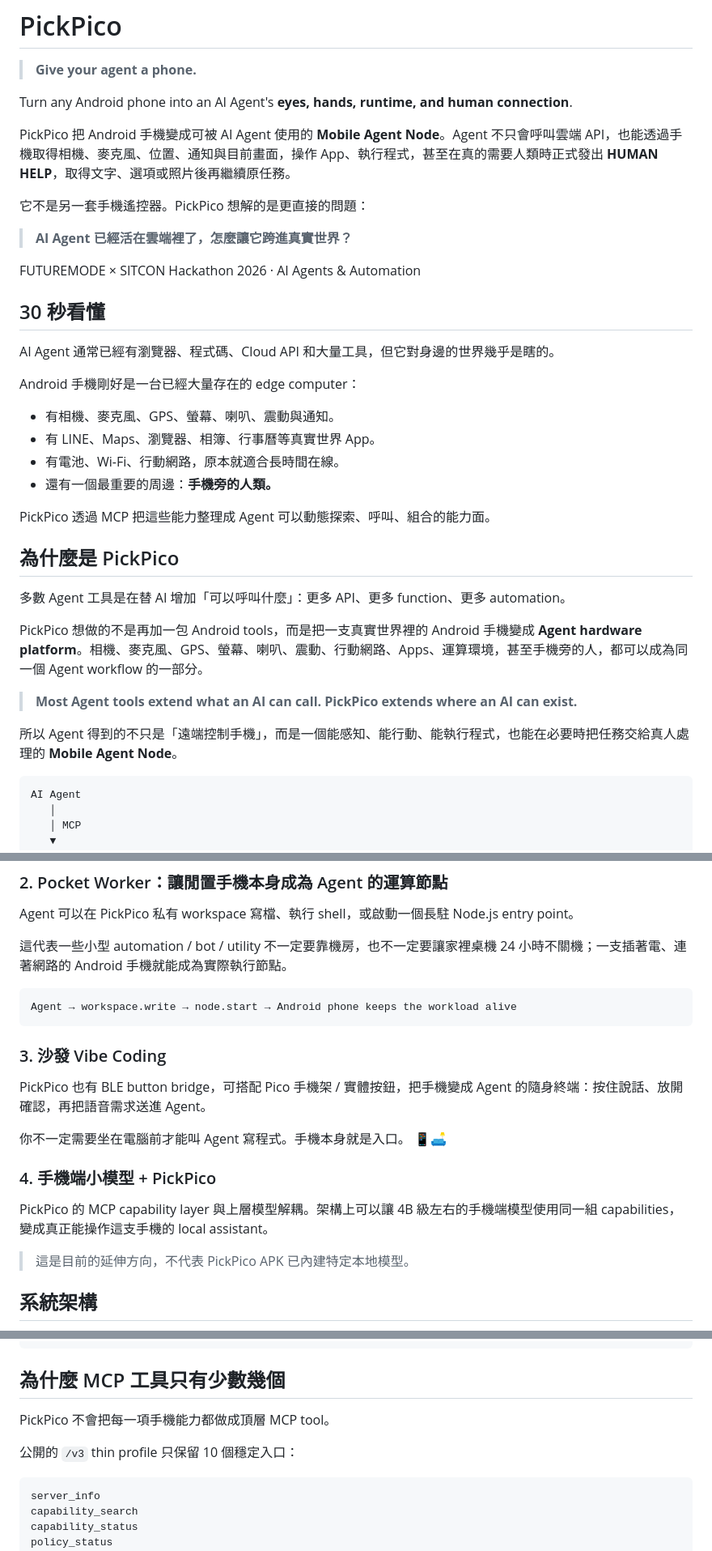
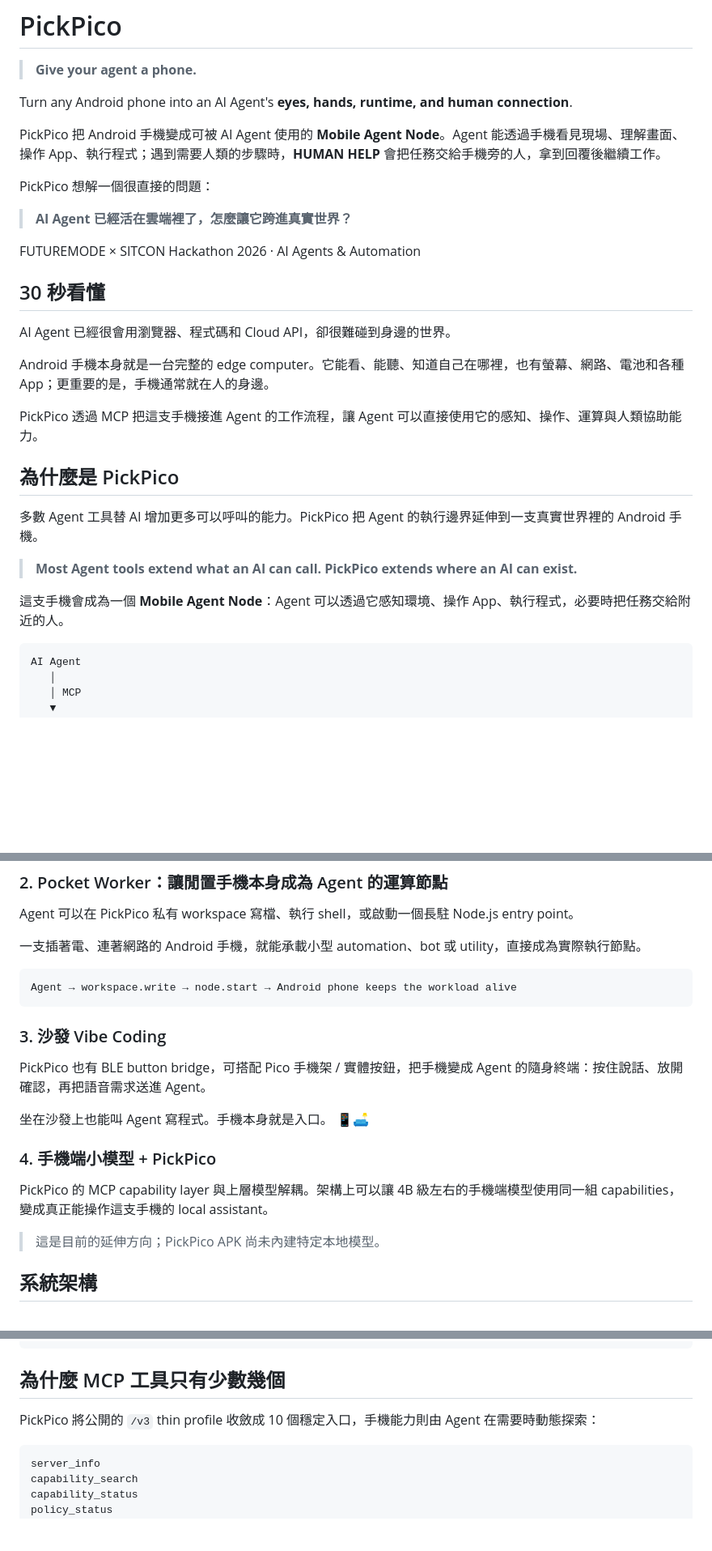
Before and after one commit to mabyes1/PickPico, a Markdown page: README.md, 3 parts joined by grey strips. Shown at 81% size. GitHub-like rendering; blank space fills up the shorter version.

Commit message:
Simplify PickPico README narrative

````diff
--- a/README.md
+++ b/README.md
@@ -4,9 +4,9 @@
 
 Turn any Android phone into an AI Agent's **eyes, hands, runtime, and human connection**.
 
-PickPico 把 Android 手機變成可被 AI Agent 使用的 **Mobile Agent Node**。Agent 不只會呼叫雲端 API，也能透過手機取得相機、麥克風、位置、通知與目前畫面，操作 App、執行程式，甚至在真的需要人類時正式發出 **HUMAN HELP**，取得文字、選項或照片後再繼續原任務。
+PickPico 把 Android 手機變成可被 AI Agent 使用的 **Mobile Agent Node**。Agent 能透過手機看見現場、理解畫面、操作 App、執行程式；遇到需要人類的步驟時，**HUMAN HELP** 會把任務交給手機旁的人，拿到回覆後繼續工作。
 
-它不是另一套手機遙控器。PickPico 想解的是更直接的問題：
+PickPico 想解一個很直接的問題：
 
 > **AI Agent 已經活在雲端裡了，怎麼讓它跨進真實世界？**
 
@@ -14,26 +14,19 @@ FUTUREMODE × SITCON Hackathon 2026 · AI Agents & Automation
 
 ## 30 秒看懂
 
-AI Agent 通常已經有瀏覽器、程式碼、Cloud API 和大量工具，但它對身邊的世界幾乎是瞎的。
+AI Agent 已經很會用瀏覽器、程式碼和 Cloud API，卻很難碰到身邊的世界。
 
-Android 手機剛好是一台已經大量存在的 edge computer：
+Android 手機本身就是一台完整的 edge computer。它能看、能聽、知道自己在哪裡，也有螢幕、網路、電池和各種 App；更重要的是，手機通常就在人的身邊。
 
-- 有相機、麥克風、GPS、螢幕、喇叭、震動與通知。
-- 有 LINE、Maps、瀏覽器、相簿、行事曆等真實世界 App。
-- 有電池、Wi-Fi、行動網路，原本就適合長時間在線。
-- 還有一個最重要的周邊：**手機旁的人類。**
-
-PickPico 透過 MCP 把這些能力整理成 Agent 可以動態探索、呼叫、組合的能力面。
+PickPico 透過 MCP 把這支手機接進 Agent 的工作流程，讓 Agent 可以直接使用它的感知、操作、運算與人類協助能力。
 
 ## 為什麼是 PickPico
 
-多數 Agent 工具是在替 AI 增加「可以呼叫什麼」：更多 API、更多 function、更多 automation。
-
-PickPico 想做的不是再加一包 Android tools，而是把一支真實世界裡的 Android 手機變成 **Agent hardware platform**。相機、麥克風、GPS、螢幕、喇叭、震動、行動網路、Apps、運算環境，甚至手機旁的人，都可以成為同一個 Agent workflow 的一部分。
+多數 Agent 工具替 AI 增加更多可以呼叫的能力。PickPico 把 Agent 的執行邊界延伸到一支真實世界裡的 Android 手機。
 
 > **Most Agent tools extend what an AI can call. PickPico extends where an AI can exist.**
 
-所以 Agent 得到的不只是「遠端控制手機」，而是一個能感知、能行動、能執行程式，也能在必要時把任務交給真人處理的 **Mobile Agent Node**。
+這支手機會成為一個 **Mobile Agent Node**：Agent 可以透過它感知環境、操作 App、執行程式，必要時把任務交給附近的人。
 
 ```text
 AI Agent
@@ -105,7 +98,7 @@ PickPico 的 **HUMAN HELP** 是 Agent 面對真實世界阻礙時的標準出口
 
 Agent 可以在 PickPico 私有 workspace 寫檔、執行 shell，或啟動一個長駐 Node.js entry point。
 
-這代表一些小型 automation / bot / utility 不一定要靠機房，也不一定要讓家裡桌機 24 小時不關機；一支插著電、連著網路的 Android 手機就能成為實際執行節點。
+一支插著電、連著網路的 Android 手機，就能承載小型 automation、bot 或 utility，直接成為實際執行節點。
 
 ```text
 Agent → workspace.write → node.start → Android phone keeps the workload alive
@@ -115,13 +108,13 @@ Agent → workspace.write → node.start → Android phone keeps the workload al
 
 PickPico 也有 BLE button bridge，可搭配 Pico 手機架 / 實體按鈕，把手機變成 Agent 的隨身終端：按住說話、放開確認，再把語音需求送進 Agent。
 
-你不一定需要坐在電腦前才能叫 Agent 寫程式。手機本身就是入口。 📱🛋️
+坐在沙發上也能叫 Agent 寫程式。手機本身就是入口。 📱🛋️
 
 ### 4. 手機端小模型 + PickPico
 
 PickPico 的 MCP capability layer 與上層模型解耦。架構上可以讓 4B 級左右的手機端模型使用同一組 capabilities，變成真正能操作這支手機的 local assistant。
 
-> 這是目前的延伸方向，不代表 PickPico APK 已內建特定本地模型。
+> 這是目前的延伸方向；PickPico APK 尚未內建特定本地模型。
 
 ## 系統架構
 
@@ -161,9 +154,7 @@ https://relay.pickpico.workers.dev
 
 ## 為什麼 MCP 工具只有少數幾個
 
-PickPico 不會把每一項手機能力都做成頂層 MCP tool。
-
-公開的 `/v3` thin profile 只保留 10 個穩定入口：
+PickPico 將公開的 `/v3` thin profile 收斂成 10 個穩定入口，手機能力則由 Agent 在需要時動態探索：
 
 ```text
 server_info
````
Also changed, not shown: other parts of README.md (+3 -3 lines).
